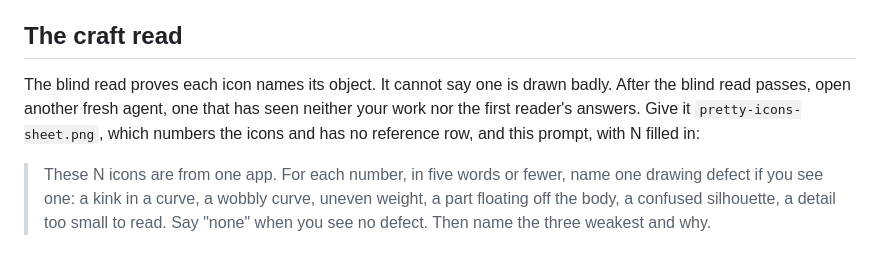
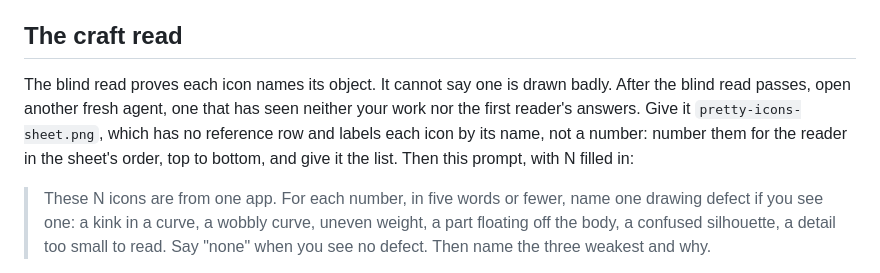
Before and after one commit to lucasmarkes/skills, a Markdown page: skills/pretty-icons/read.md, the part around the change. Rendered like a GitHub page.

```diff
--- a/skills/pretty-icons/read.md
+++ b/skills/pretty-icons/read.md
@@ -34,7 +34,7 @@ An icon fails, whatever name the reader gave, when the reader says it got its na
 
 ## The craft read
 
-The blind read proves each icon names its object. It cannot say one is drawn badly. After the blind read passes, open another fresh agent, one that has seen neither your work nor the first reader's answers. Give it `pretty-icons-sheet.png`, which numbers the icons and has no reference row, and this prompt, with N filled in:
+The blind read proves each icon names its object. It cannot say one is drawn badly. After the blind read passes, open another fresh agent, one that has seen neither your work nor the first reader's answers. Give it `pretty-icons-sheet.png`, which has no reference row and labels each icon by its name, not a number: number them for the reader in the sheet's order, top to bottom, and give it the list. Then this prompt, with N filled in:
 
 > These N icons are from one app. For each number, in five words or fewer, name one drawing defect if you see one: a kink in a curve, a wobbly curve, uneven weight, a part floating off the body, a confused silhouette, a detail too small to read. Say "none" when you see no defect. Then name the three weakest and why.
 
```
Also changed, not shown: 1 other file.
